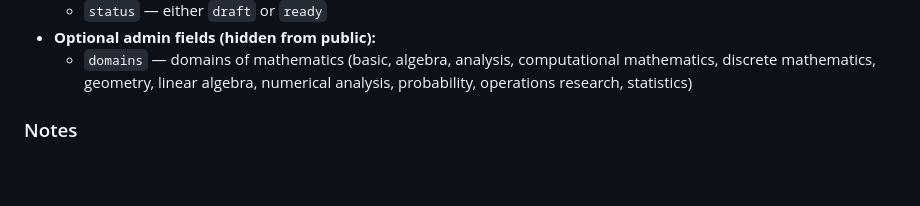
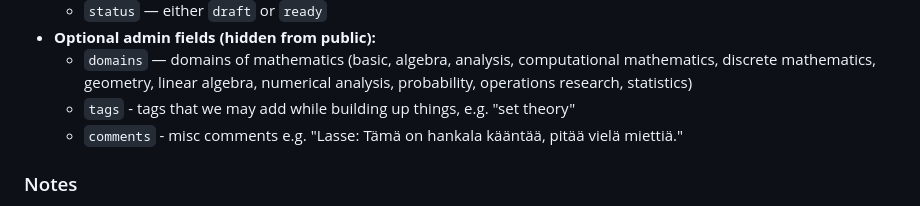
Before and after one commit to finengmath/finengmath.github.io, a Markdown page: CONTRIBUTING.md, the part around the change. GitHub-like rendering; blank space fills up the shorter version.

```diff
--- a/CONTRIBUTING.md
+++ b/CONTRIBUTING.md
@@ -43,6 +43,8 @@ Contributions are coordinated through a dedicated editorial team.
   - `status` — either `draft` or `ready`
 - **Optional admin fields (hidden from public):**
   - `domains` — domains of mathematics (basic, algebra, analysis, computational mathematics, discrete mathematics, geometry, linear algebra, numerical analysis, probability, operations research, statistics)
+  - `tags` - tags that we may add while building up things, e.g. "set theory"
+  - `comments` - misc comments e.g. "Lasse: Tämä on hankala kääntää, pitää vielä miettiä."
 
 
 ### Notes
```
